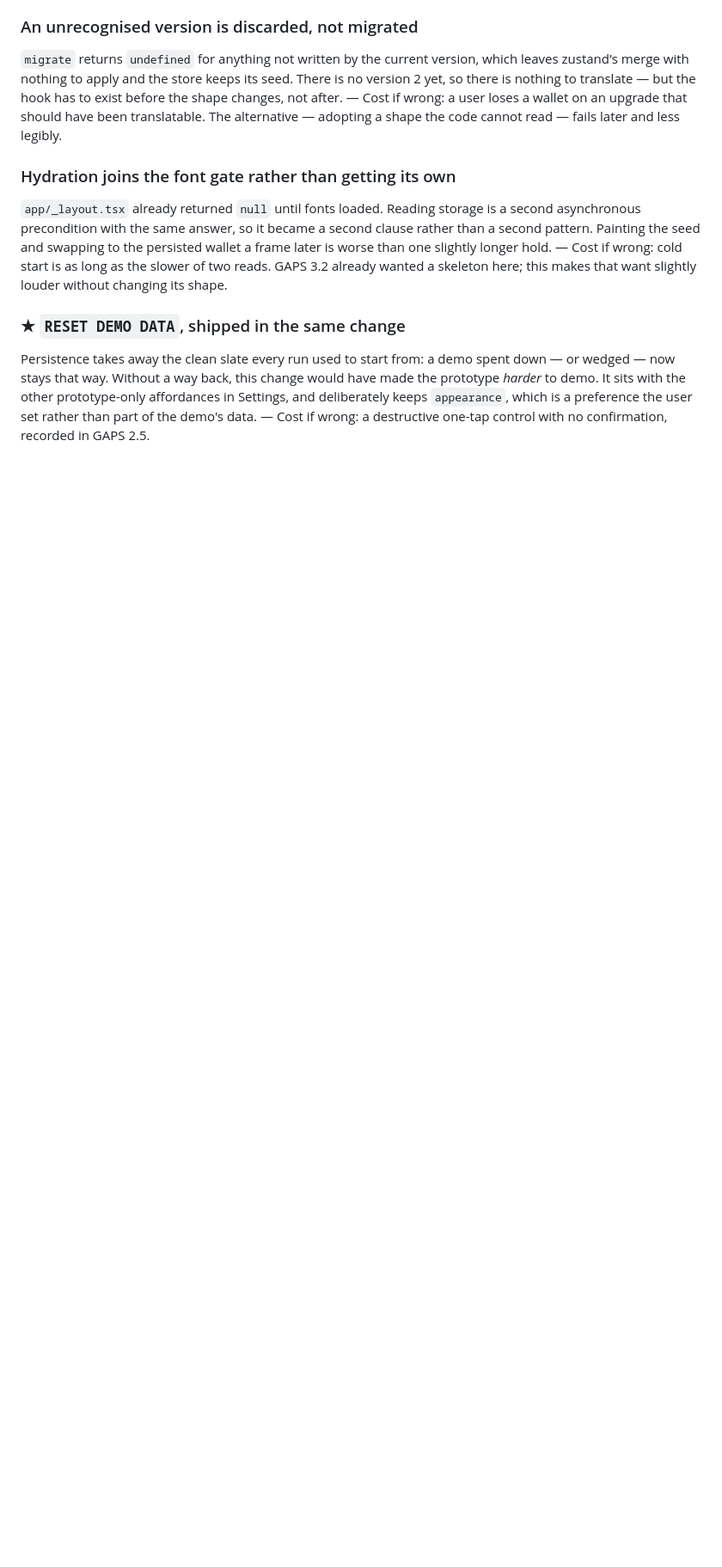
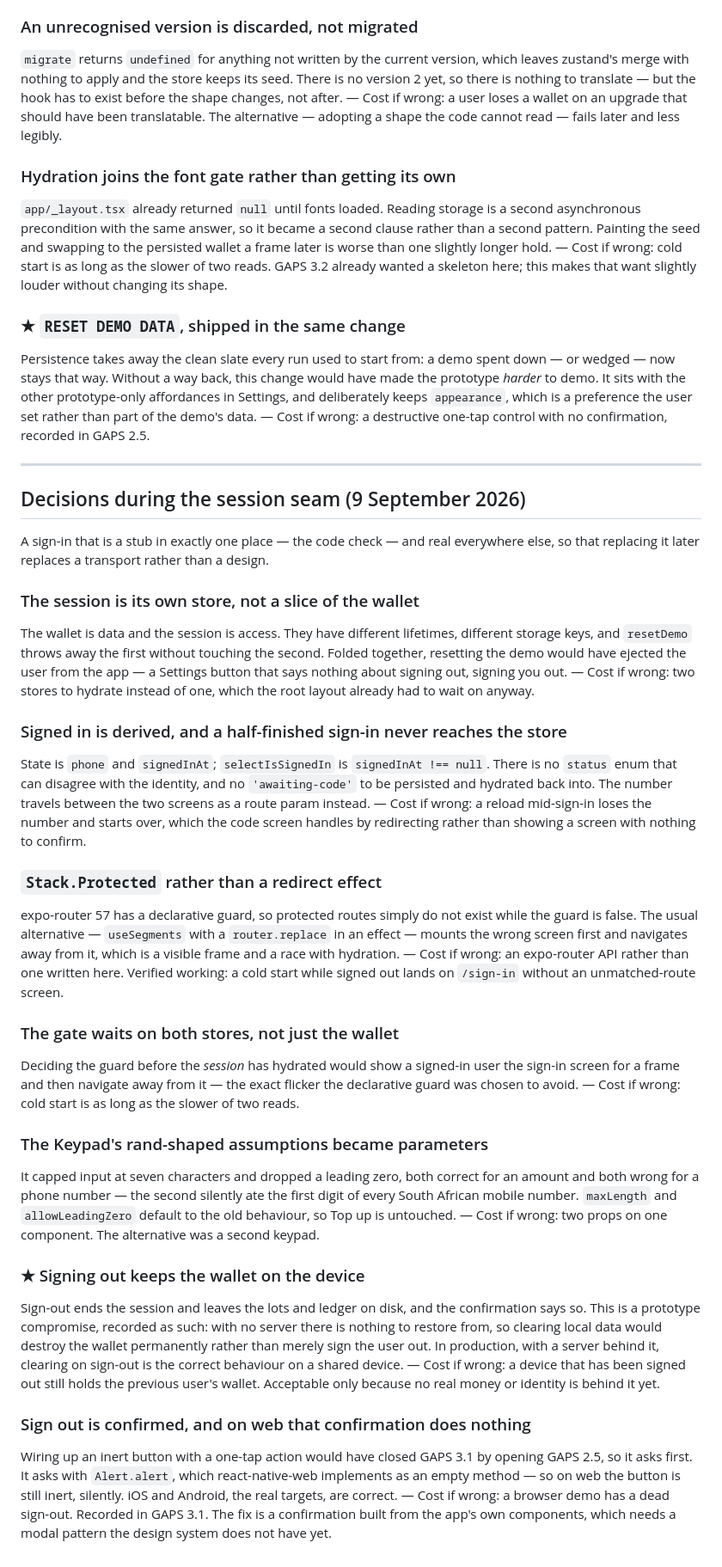
Before and after one commit to EmilFabel04/barrel-fuel-wallet, a Markdown page: docs/DECISIONS.md, the part around the change. Shown at 86% size. Rendered like a GitHub page; blank space fills up the shorter version.

Commit message:
docs: record the session seam, and the sign-out that is dead on web
SIGN OUT comes off the inert-controls list in GAPS 3.1, with the caveat that
react-native-web implements Alert.alert as an empty method, so on web the
confirmation never appears and the button does nothing. iOS and Android are
correct.

Seven decisions appended to DECISIONS, and the five-item shortlist now points
at local notifications — the one remaining roadmap item that needs no server.

Co-Authored-By: Claude Opus 5 (1M context) <noreply@anthropic.com>
Claude-Session: https://claude.ai/code/session_01UgQJu6JQ1iqox6ytxjpB1N

```diff
--- a/docs/DECISIONS.md
+++ b/docs/DECISIONS.md
@@ -638,3 +638,72 @@ prototype *harder* to demo. It sits with the other prototype-only affordances in
 and deliberately keeps `appearance`, which is a preference the user set rather than part of
 the demo's data.
 — Cost if wrong: a destructive one-tap control with no confirmation, recorded in GAPS 2.5.
+
+---
+
+## Decisions during the session seam (9 September 2026)
+
+A sign-in that is a stub in exactly one place — the code check — and real everywhere else,
+so that replacing it later replaces a transport rather than a design.
+
+### The session is its own store, not a slice of the wallet
+
+The wallet is data and the session is access. They have different lifetimes, different
+storage keys, and `resetDemo` throws away the first without touching the second. Folded
+together, resetting the demo would have ejected the user from the app — a Settings button
+that says nothing about signing out, signing you out.
+— Cost if wrong: two stores to hydrate instead of one, which the root layout already had to
+wait on anyway.
+
+### Signed in is derived, and a half-finished sign-in never reaches the store
+
+State is `phone` and `signedInAt`; `selectIsSignedIn` is `signedInAt !== null`. There is no
+`status` enum that can disagree with the identity, and no `'awaiting-code'` to be persisted
+and hydrated back into. The number travels between the two screens as a route param
+instead.
+— Cost if wrong: a reload mid-sign-in loses the number and starts over, which the code
+screen handles by redirecting rather than showing a screen with nothing to confirm.
+
+### `Stack.Protected` rather than a redirect effect
+
+expo-router 57 has a declarative guard, so protected routes simply do not exist while the
+guard is false. The usual alternative — `useSegments` with a `router.replace` in an effect —
+mounts the wrong screen first and navigates away from it, which is a visible frame and a
+race with hydration.
+— Cost if wrong: an expo-router API rather than one written here. Verified working: a cold
+start while signed out lands on `/sign-in` without an unmatched-route screen.
+
+### The gate waits on both stores, not just the wallet
+
+Deciding the guard before the *session* has hydrated would show a signed-in user the
+sign-in screen for a frame and then navigate away from it — the exact flicker the
+declarative guard was chosen to avoid.
+— Cost if wrong: cold start is as long as the slower of two reads.
+
+### The Keypad's rand-shaped assumptions became parameters
+
+It capped input at seven characters and dropped a leading zero, both correct for an amount
+and both wrong for a phone number — the second silently ate the first digit of every South
+African mobile number. `maxLength` and `allowLeadingZero` default to the old behaviour, so
+Top up is untouched.
+— Cost if wrong: two props on one component. The alternative was a second keypad.
+
+### ★ Signing out keeps the wallet on the device
+
+Sign-out ends the session and leaves the lots and ledger on disk, and the confirmation says
+so. This is a prototype compromise, recorded as such: with no server there is nothing to
+restore from, so clearing local data would destroy the wallet permanently rather than
+merely sign the user out. In production, with a server behind it, clearing on sign-out is
+the correct behaviour on a shared device.
+— Cost if wrong: a device that has been signed out still holds the previous user's wallet.
+Acceptable only because no real money or identity is behind it yet.
+
+### Sign out is confirmed, and on web that confirmation does nothing
+
+Wiring up an inert button with a one-tap action would have closed GAPS 3.1 by opening
+GAPS 2.5, so it asks first. It asks with `Alert.alert`, which react-native-web implements
+as an empty method — so on web the button is still inert, silently. iOS and Android, the
+real targets, are correct.
+— Cost if wrong: a browser demo has a dead sign-out. Recorded in GAPS 3.1. The fix is a
+confirmation built from the app's own components, which needs a modal pattern the design
+system does not have yet.
```
Also changed, not shown: docs/GAPS.md (+13 -6 lines), docs/HANDOVER.md (+7 -7 lines).
